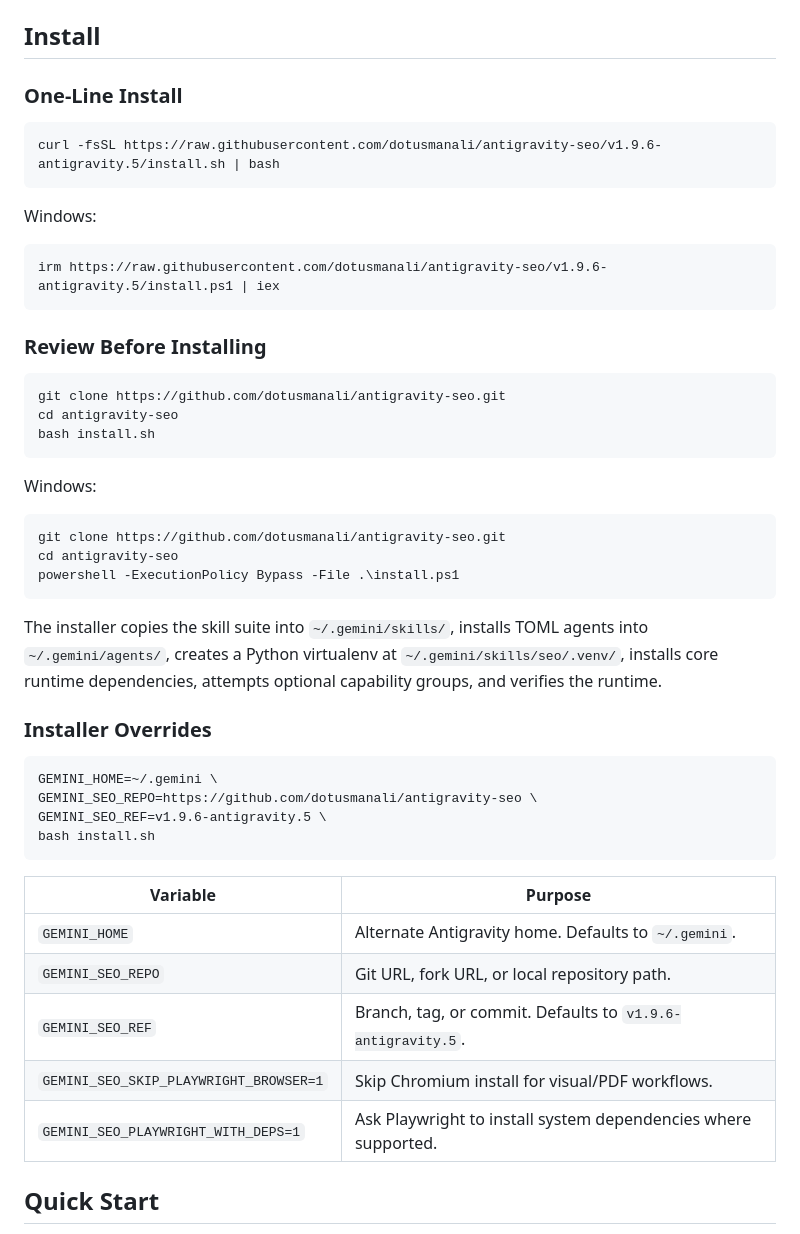
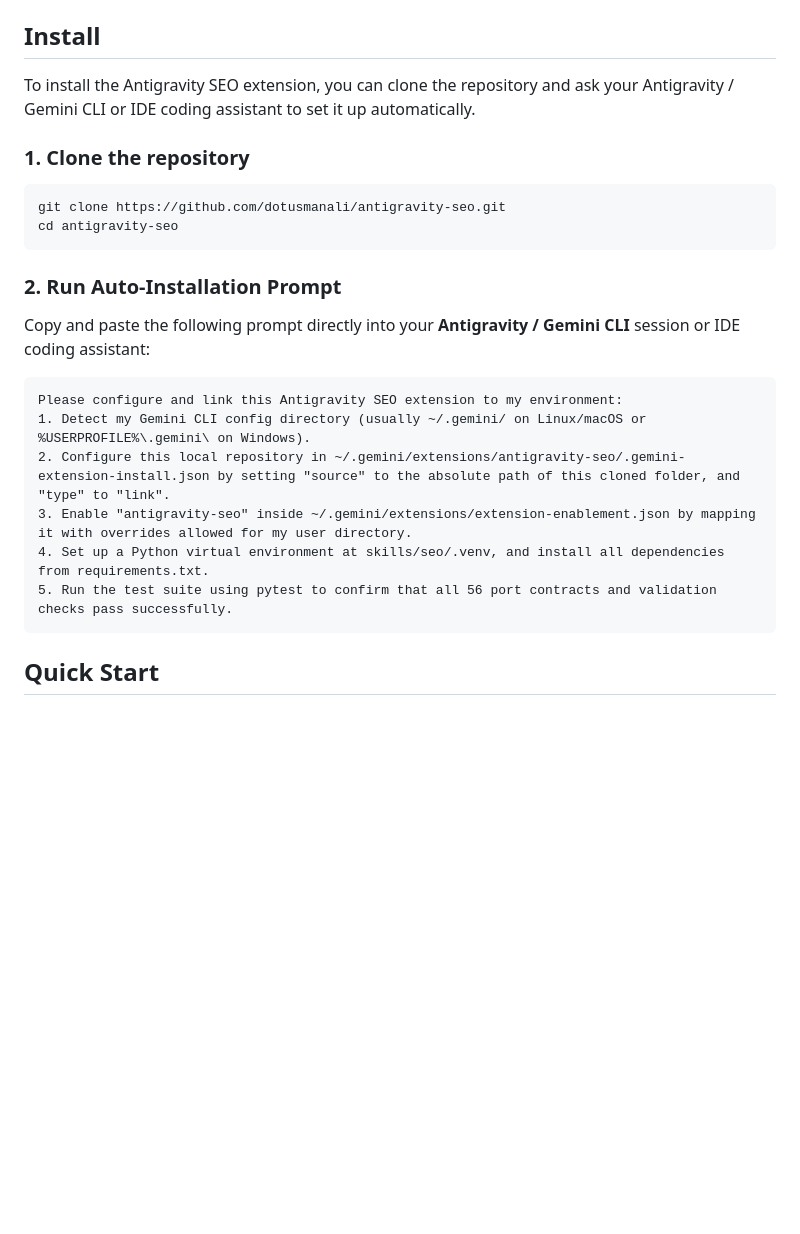
Before and after one commit to dotusmanali/antigravity-seo, a Markdown page: README.md, the part around the change. GitHub-like rendering; blank space fills up the shorter version.

Commit message:
Replace script installers with autonomous AI install prompt in README.md

````diff
--- a/README.md
+++ b/README.md
@@ -44,52 +44,27 @@ An autonomous, native SEO analysis skill suite built for **Antigravity (Gemini C
 
 ## Install
 
-### One-Line Install
+To install the Antigravity SEO extension, you can clone the repository and ask your Antigravity / Gemini CLI or IDE coding assistant to set it up automatically.
 
-```bash
-curl -fsSL https://raw.githubusercontent.com/dotusmanali/antigravity-seo/v1.9.6-antigravity.5/install.sh | bash
-```
-
-Windows:
-
-```powershell
-irm https://raw.githubusercontent.com/dotusmanali/antigravity-seo/v1.9.6-antigravity.5/install.ps1 | iex
-```
-
-### Review Before Installing
+### 1. Clone the repository
 
 ```bash
 git clone https://github.com/dotusmanali/antigravity-seo.git
 cd antigravity-seo
-bash install.sh
 ```
 
-Windows:
+### 2. Run Auto-Installation Prompt
 
-```powershell
-git clone https://github.com/dotusmanali/antigravity-seo.git
-cd antigravity-seo
-powershell -ExecutionPolicy Bypass -File .\install.ps1
+Copy and paste the following prompt directly into your **Antigravity / Gemini CLI** session or IDE coding assistant:
+
+```text
+Please configure and link this Antigravity SEO extension to my environment:
+1. Detect my Gemini CLI config directory (usually ~/.gemini/ on Linux/macOS or %USERPROFILE%\.gemini\ on Windows).
+2. Configure this local repository in ~/.gemini/extensions/antigravity-seo/.gemini-extension-install.json by setting "source" to the absolute path of this cloned folder, and "type" to "link".
+3. Enable "antigravity-seo" inside ~/.gemini/extensions/extension-enablement.json by mapping it with overrides allowed for my user directory.
+4. Set up a Python virtual environment at skills/seo/.venv, and install all dependencies from requirements.txt.
+5. Run the test suite using pytest to confirm that all 56 port contracts and validation checks pass successfully.
 ```
-
-The installer copies the skill suite into `~/.gemini/skills/`, installs TOML agents into `~/.gemini/agents/`, creates a Python virtualenv at `~/.gemini/skills/seo/.venv/`, installs core runtime dependencies, attempts optional capability groups, and verifies the runtime.
-
-### Installer Overrides
-
-```bash
-GEMINI_HOME=~/.gemini \
-GEMINI_SEO_REPO=https://github.com/dotusmanali/antigravity-seo \
-GEMINI_SEO_REF=v1.9.6-antigravity.5 \
-bash install.sh
-```
-
-| Variable | Purpose |
-|---|---|
-| `GEMINI_HOME` | Alternate Antigravity home. Defaults to `~/.gemini`. |
-| `GEMINI_SEO_REPO` | Git URL, fork URL, or local repository path. |
-| `GEMINI_SEO_REF` | Branch, tag, or commit. Defaults to `v1.9.6-antigravity.5`. |
-| `GEMINI_SEO_SKIP_PLAYWRIGHT_BROWSER=1` | Skip Chromium install for visual/PDF workflows. |
-| `GEMINI_SEO_PLAYWRIGHT_WITH_DEPS=1` | Ask Playwright to install system dependencies where supported. |
 
 ## Quick Start
 
````
